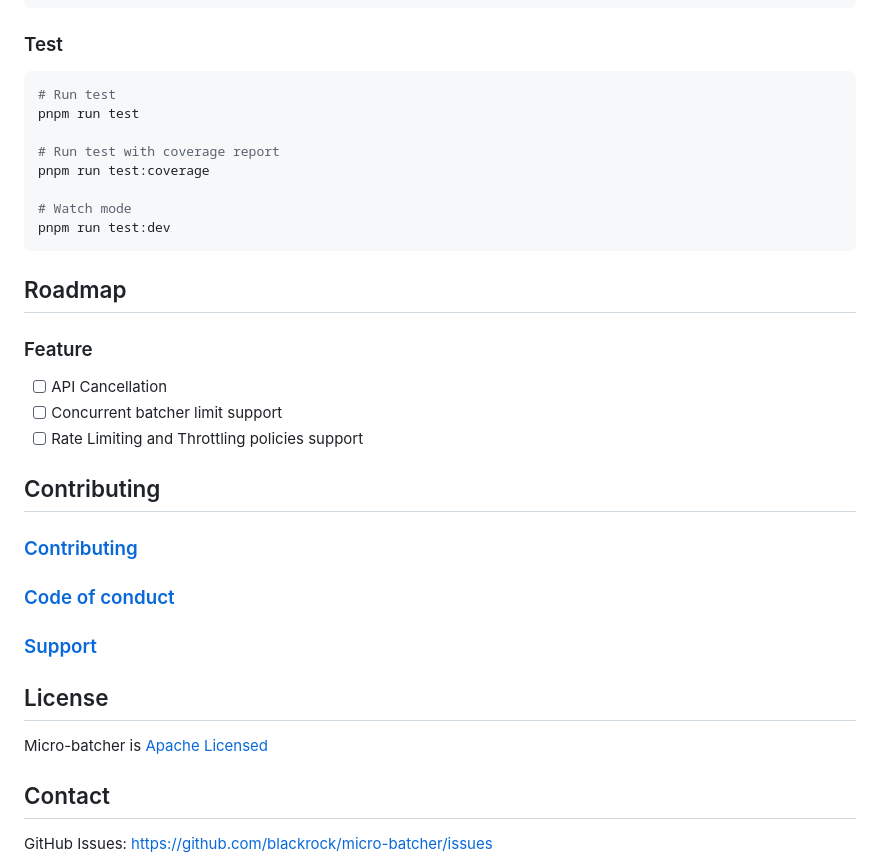
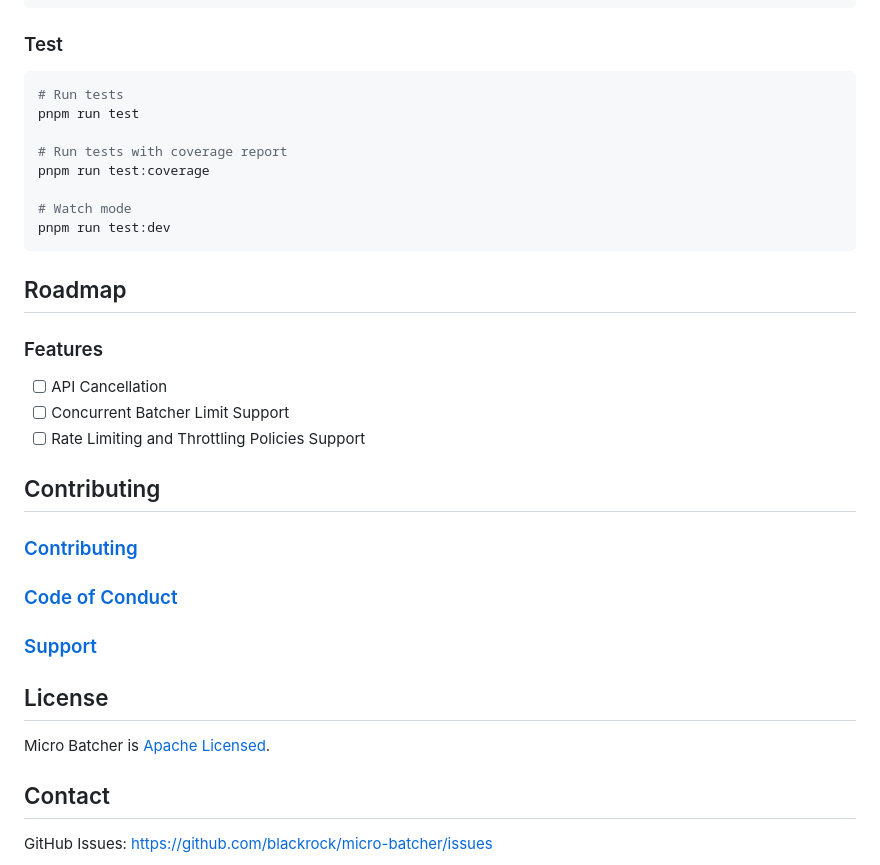
Before and after one commit to blackrock/micro-batcher, a Markdown page: README.md, the part around the change printed below. Rendered like a GitHub page.

````diff
--- a/README.md
+++ b/README.md
@@ -109,10 +111,10 @@ pnpm run build
 ### Test
 
 ```shell
-# Run test
+# Run tests
 pnpm run test
 
-# Run test with coverage report
+# Run tests with coverage report
 pnpm run test:coverage
 
 # Watch mode
@@ -121,23 +123,23 @@ pnpm run test:dev
 
 ## Roadmap
 
-### Feature
+### Features
 
 - [ ] API Cancellation
-- [ ] Concurrent batcher limit support
-- [ ] Rate Limiting and Throttling policies support
+- [ ] Concurrent Batcher Limit Support
+- [ ] Rate Limiting and Throttling Policies Support
 
 ## Contributing
 
 ### [Contributing](./CONTRIBUTING.md)
 
-### [Code of conduct](./CODE_OF_CONDUCT.md)
+### [Code of Conduct](./CODE_OF_CONDUCT.md)
 
 ### [Support](./SUPPORT.md)
 
 ## License
 
-Micro-batcher is [Apache Licensed](./LICENSE)
+Micro Batcher is [Apache Licensed](./LICENSE).
 
 ## Contact
 
````
Also changed, not shown: other parts of README.md (+40 -38 lines).
